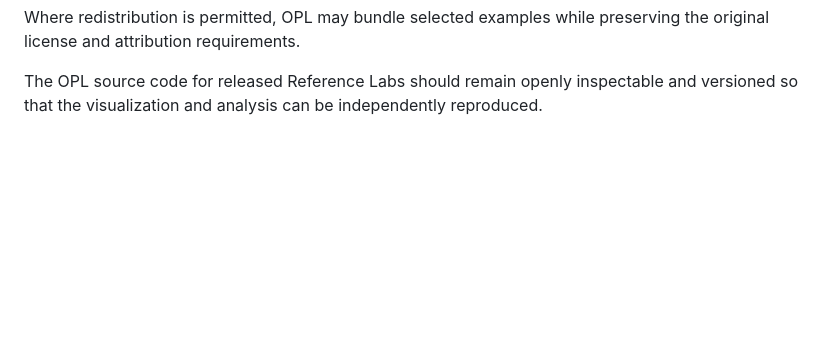
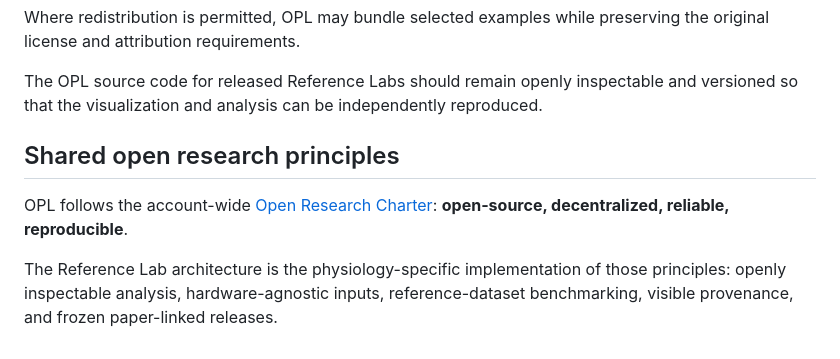
Before and after one commit to drdeepaksatheesh/OPL, a Markdown page: REFERENCE_FIRST_STRATEGY.md, the part around the change. Rendered like a GitHub page; blank space fills up the shorter version.

Commit message:
docs: link OPL strategy to open research charter

```diff
--- a/REFERENCE_FIRST_STRATEGY.md
+++ b/REFERENCE_FIRST_STRATEGY.md
@@ -164,3 +164,10 @@ Where redistribution is not permitted, OPL should link to or fetch from the auth
 Where redistribution is permitted, OPL may bundle selected examples while preserving the original license and attribution requirements.
 
 The OPL source code for released Reference Labs should remain openly inspectable and versioned so that the visualization and analysis can be independently reproduced.
+
+
+## Shared open research principles
+
+OPL follows the account-wide [Open Research Charter](https://github.com/drdeepaksatheesh/drdeepaksatheesh.github.io/blob/main/OPEN_RESEARCH_CHARTER.md): **open-source, decentralized, reliable, reproducible**.
+
+The Reference Lab architecture is the physiology-specific implementation of those principles: openly inspectable analysis, hardware-agnostic inputs, reference-dataset benchmarking, visible provenance, and frozen paper-linked releases.
```
